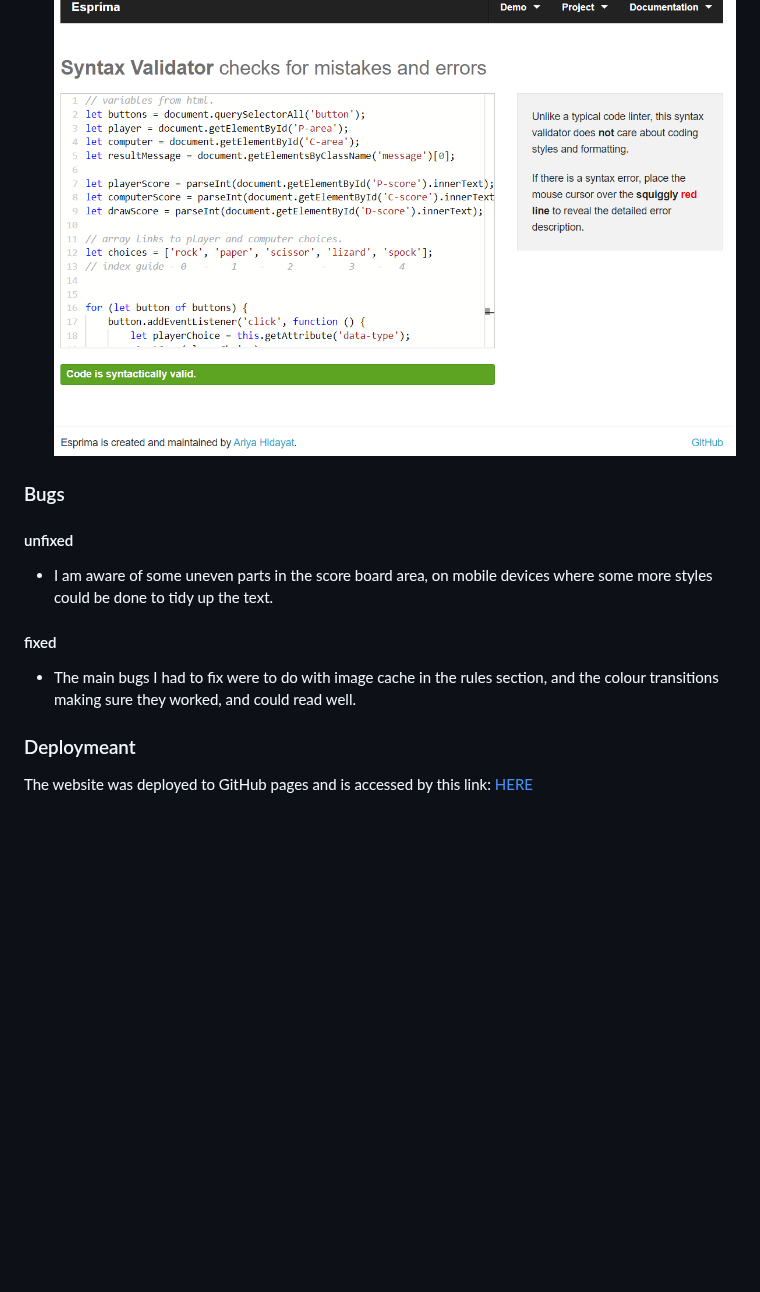
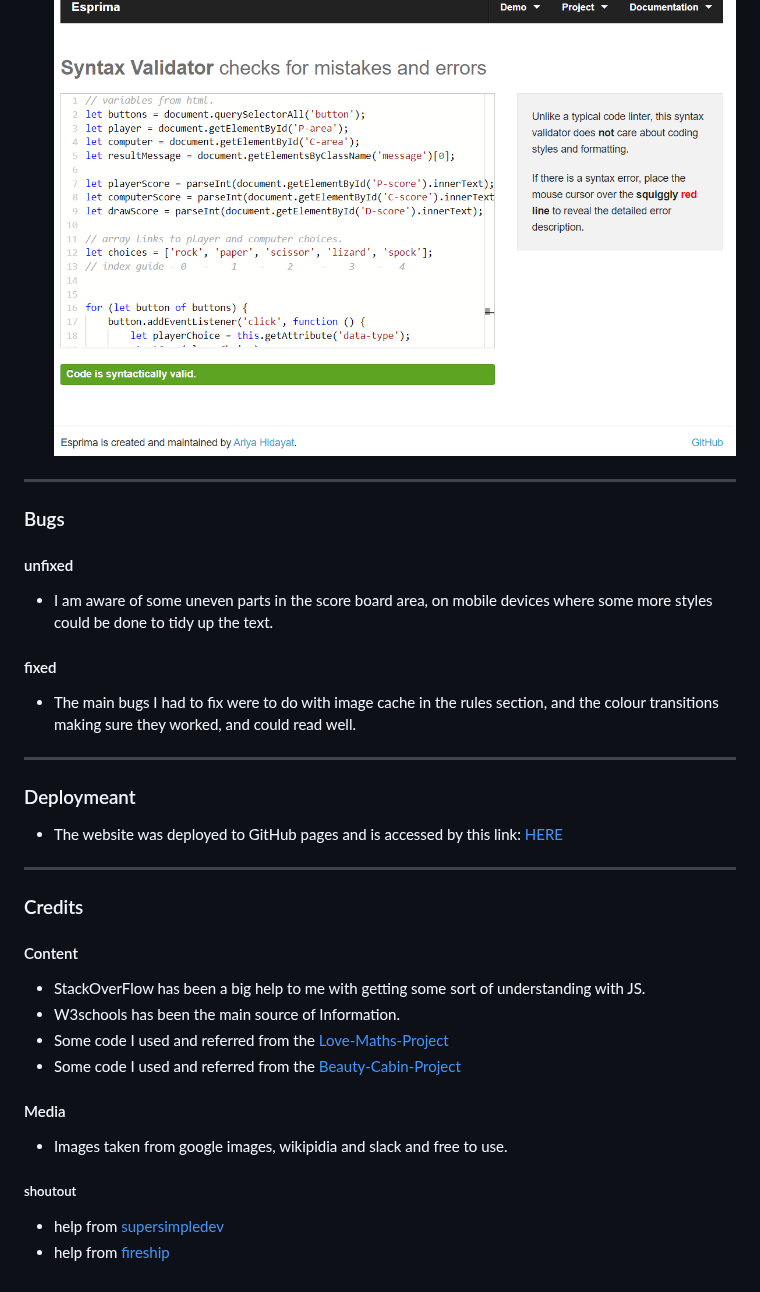
Before and after one commit to LFG115/rock-paper-scissors-L-S, a Markdown page: README.md, the part around one of its changes. Rendered like a GitHub page; blank space fills up the shorter version.

Commit message:
add credits section to read.me

```diff
--- a/README.md
+++ b/README.md
@@ -115,6 +117,8 @@
 - I did my JS in a different validator and it came out with no warninngs or errors.
   ![other-validator-img](assets/images/A8.png)
 
+---
+
 ### Bugs
 
 #### unfixed
@@ -127,6 +131,28 @@
 - The main bugs I had to fix were to do with image cache in the rules section, and the colour transitions making sure they worked,
   and could read well.
 
+---
+
 ### Deploymeant
 
-The website was deployed to GitHub pages and is accessed by this link: [HERE](https://lfg115.github.io/rock-paper-scissors-L-S/)
+- The website was deployed to GitHub pages and is accessed by this link: [HERE](https://lfg115.github.io/rock-paper-scissors-L-S/)
+
+---
+
+### Credits
+
+#### Content
+
+- StackOverFlow has been a big help to me with getting some sort of understanding with JS.
+- W3schools has been the main source of Information.
+- Some code I used and referred from the [Love-Maths-Project](https://lfg115.github.io/love-maths/)
+- Some code I used and referred from the [Beauty-Cabin-Project](https://lfg115.github.io/beauty-cabin/index.html)
+
+#### Media
+
+- Images taken from google images, wikipidia and slack and free to use.
+
+##### shoutout
+
+- help from [supersimpledev](https://www.youtube.com/@SuperSimpleDev/videos)
+- help from [fireship](https://www.youtube.com/@Fireship)
```
Also changed, not shown: other parts of README.md (+2 -0 lines).
